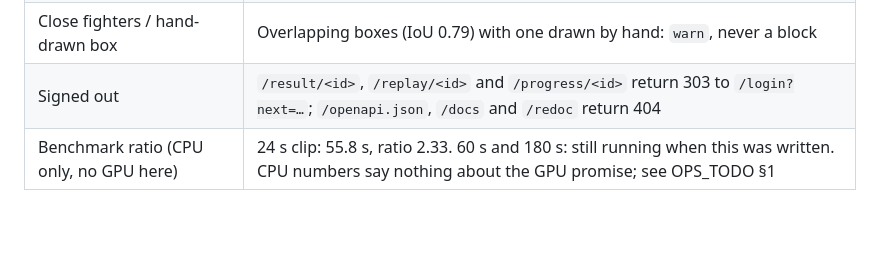
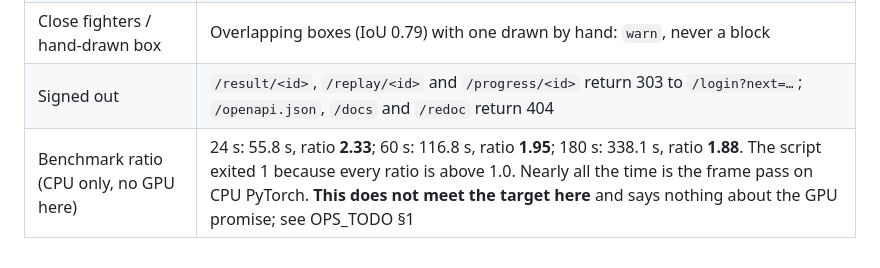
Before and after one commit to stavroutheo50/WarriorIQ, a Markdown page: AUDIT_FIXES.md, the part around the change. GitHub-like rendering; blank space fills up the shorter version.

Commit message:
AUDIT_FIXES.md: CPU benchmark ratios for 24 s, 60 s and 180 s clips
Co-Authored-By: Claude Opus 5.5 <noreply@anthropic.com>
Claude-Session: https://claude.ai/code/session_014v41j8CoxpvSBVnZHHqqaT

```diff
--- a/AUDIT_FIXES.md
+++ b/AUDIT_FIXES.md
@@ -126,4 +126,4 @@ below point to it.
 | Static page time to first byte | Mean 3–74 ms across `/`, `/pricing`, `/privacy`, `/terms`, `/subprocessors` and `/sample-report` |
 | Close fighters / hand-drawn box | Overlapping boxes (IoU 0.79) with one drawn by hand: `warn`, never a block |
 | Signed out | `/result/<id>`, `/replay/<id>` and `/progress/<id>` return 303 to `/login?next=…`; `/openapi.json`, `/docs` and `/redoc` return 404 |
-| Benchmark ratio (CPU only, no GPU here) | 24 s clip: 55.8 s, ratio 2.33. 60 s and 180 s: still running when this was written. CPU numbers say nothing about the GPU promise; see OPS_TODO §1 |
+| Benchmark ratio (CPU only, no GPU here) | 24 s: 55.8 s, ratio **2.33**; 60 s: 116.8 s, ratio **1.95**; 180 s: 338.1 s, ratio **1.88**. The script exited 1 because every ratio is above 1.0. Nearly all the time is the frame pass on CPU PyTorch. **This does not meet the target here** and says nothing about the GPU promise; see OPS_TODO §1 |
```
